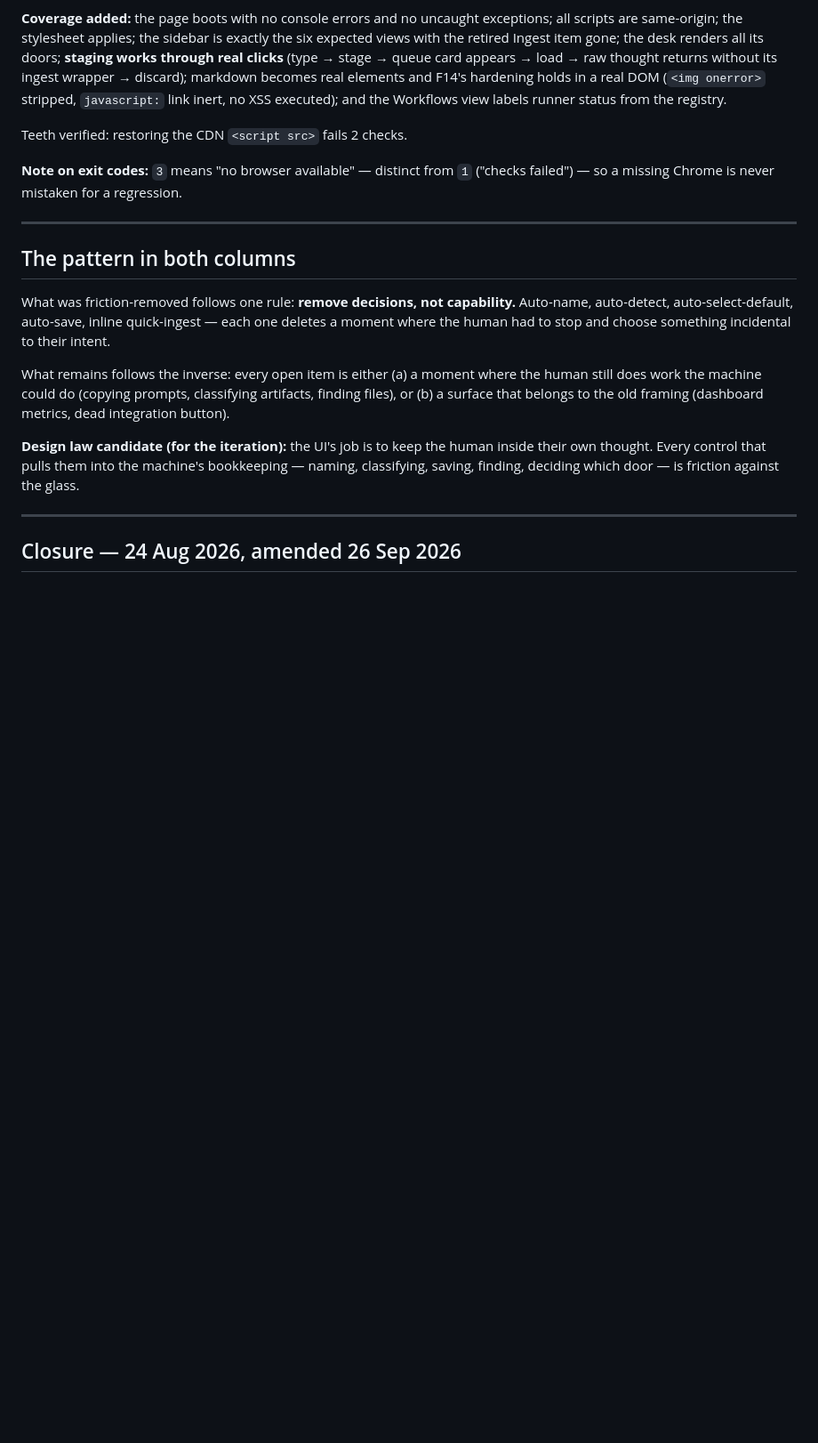
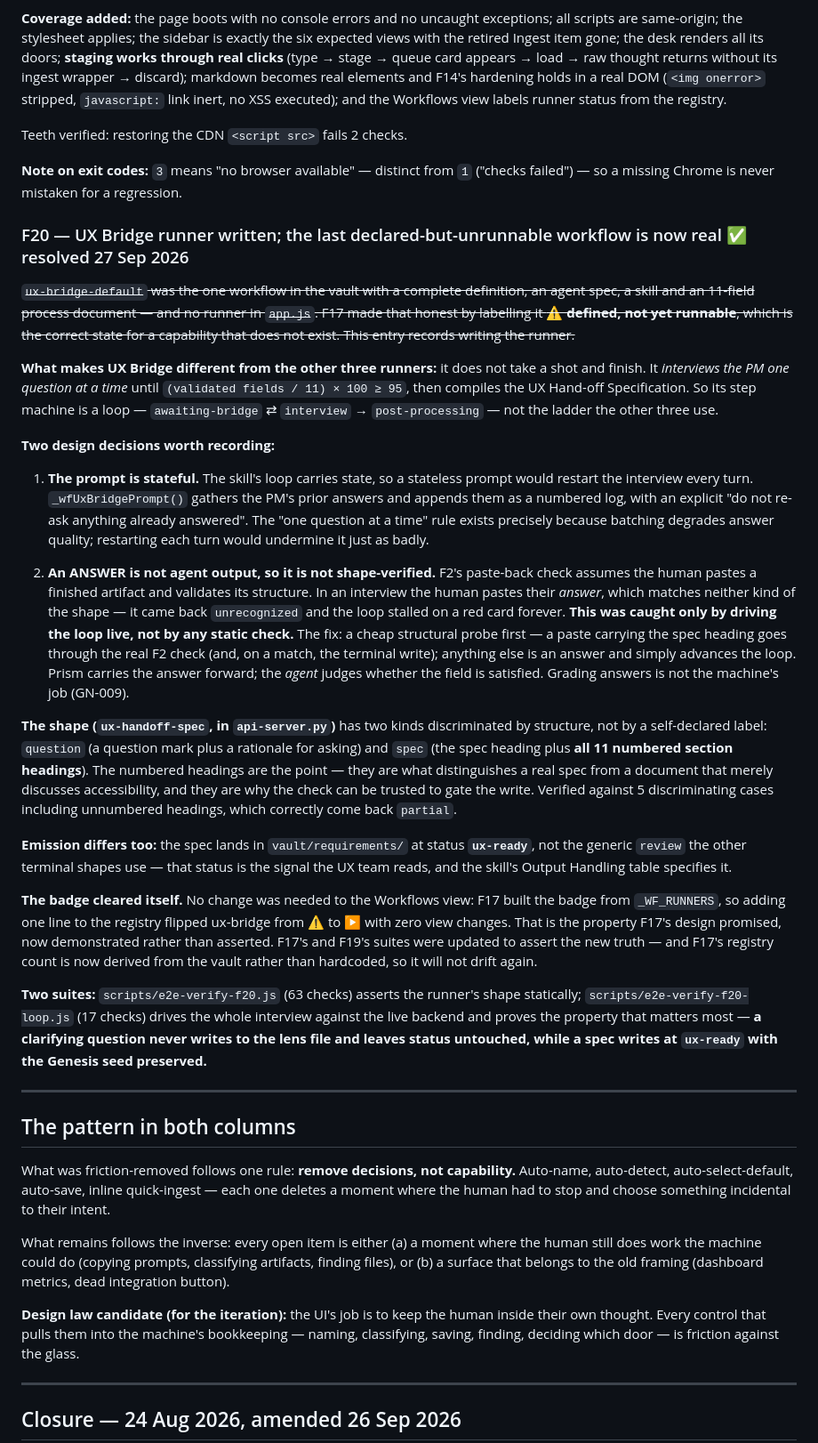
Before and after one commit to o3willard-AI/Prism, a Markdown page: lenscraft/04-ui-friction-audit.md, the part around the change. Shown at 89% size. GitHub-like rendering; blank space fills up the shorter version.

Commit message:
F20: document the UX Bridge runner and the interview-loop model
The audit records F20, including the two design decisions worth keeping (the
prompt must be stateful or the interview restarts every turn; an answer is
not agent output and must not be shape-verified, which stalled the loop until
the live harness caught it), the shape's structural discrimination, and the
ux-ready emission rule.

README notes that all four vault workflows now have runners, describes why
UX Bridge is a loop where the other three are ladders, and keeps the badge
sentence accurate ("adding one is a single line in that registry, and the
badge clears itself" — now demonstrated rather than asserted).

```diff
--- a/lenscraft/04-ui-friction-audit.md
+++ b/lenscraft/04-ui-friction-audit.md
@@ -538,6 +538,66 @@ Teeth verified: restoring the CDN `<script src>` fails 2 checks.
 **Note on exit codes:** `3` means "no browser available" — distinct from `1`
 ("checks failed") — so a missing Chrome is never mistaken for a regression.
 
+### F20 — UX Bridge runner written; the last declared-but-unrunnable workflow is now real ✅ resolved 27 Sep 2026
+~~`ux-bridge-default` was the one workflow in the vault with a complete
+definition, an agent spec, a skill and an 11-field process document — and no
+runner in `app.js`. F17 made that honest by labelling it
+**⚠️ defined, not yet runnable**, which is the correct state for a capability
+that does not exist. This entry records writing the runner.~~
+
+**What makes UX Bridge different from the other three runners:** it does not
+take a shot and finish. It *interviews the PM one question at a time* until
+`(validated fields / 11) × 100 ≥ 95`, then compiles the UX Hand-off
+Specification. So its step machine is a loop — `awaiting-bridge` ⇄
+`interview` → `post-processing` — not the ladder the other three use.
+
+**Two design decisions worth recording:**
+
+1. **The prompt is stateful.** The skill's loop carries state, so a stateless
+   prompt would restart the interview every turn. `_wfUxBridgePrompt()` gathers
+   the PM's prior answers and appends them as a numbered log, with an explicit
+   "do not re-ask anything already answered". The "one question at a time" rule
+   exists precisely because batching degrades answer quality; restarting each
+   turn would undermine it just as badly.
+
+2. **An ANSWER is not agent output, so it is not shape-verified.** F2's
+   paste-back check assumes the human pastes a finished artifact and validates
+   its structure. In an interview the human pastes their *answer*, which
+   matches neither kind of the shape — it came back `unrecognized` and the loop
+   stalled on a red card forever. **This was caught only by driving the loop
+   live, not by any static check.** The fix: a cheap structural probe first —
+   a paste carrying the spec heading goes through the real F2 check (and, on a
+   match, the terminal write); anything else is an answer and simply advances
+   the loop. Prism carries the answer forward; the *agent* judges whether the
+   field is satisfied. Grading answers is not the machine's job (GN-009).
+
+**The shape (`ux-handoff-spec`, in `api-server.py`)** has two kinds
+discriminated by structure, not by a self-declared label: `question`
+(a question mark plus a rationale for asking) and `spec` (the spec heading
+plus **all 11 numbered section headings**). The numbered headings are the
+point — they are what distinguishes a real spec from a document that merely
+discusses accessibility, and they are why the check can be trusted to gate the
+write. Verified against 5 discriminating cases including unnumbered headings,
+which correctly come back `partial`.
+
+**Emission differs too:** the spec lands in `vault/requirements/` at status
+**`ux-ready`**, not the generic `review` the other terminal shapes use — that
+status is the signal the UX team reads, and the skill's Output Handling table
+specifies it.
+
+**The badge cleared itself.** No change was needed to the Workflows view: F17
+built the badge from `_WF_RUNNERS`, so adding one line to the registry flipped
+ux-bridge from ⚠️ to ▶ with zero view changes. That is the property F17's
+design promised, now demonstrated rather than asserted. F17's and F19's suites
+were updated to assert the new truth — and F17's registry count is now derived
+from the vault rather than hardcoded, so it will not drift again.
+
+**Two suites:** `scripts/e2e-verify-f20.js` (63 checks) asserts the runner's
+shape statically; `scripts/e2e-verify-f20-loop.js` (17 checks) drives the
+whole interview against the live backend and proves the property that matters
+most — **a clarifying question never writes to the lens file and leaves status
+untouched, while a spec writes at `ux-ready` with the Genesis seed preserved.**
+
 ---
 
 ## The pattern in both columns
```
Also changed, not shown: README.md (+9 -1 lines).
